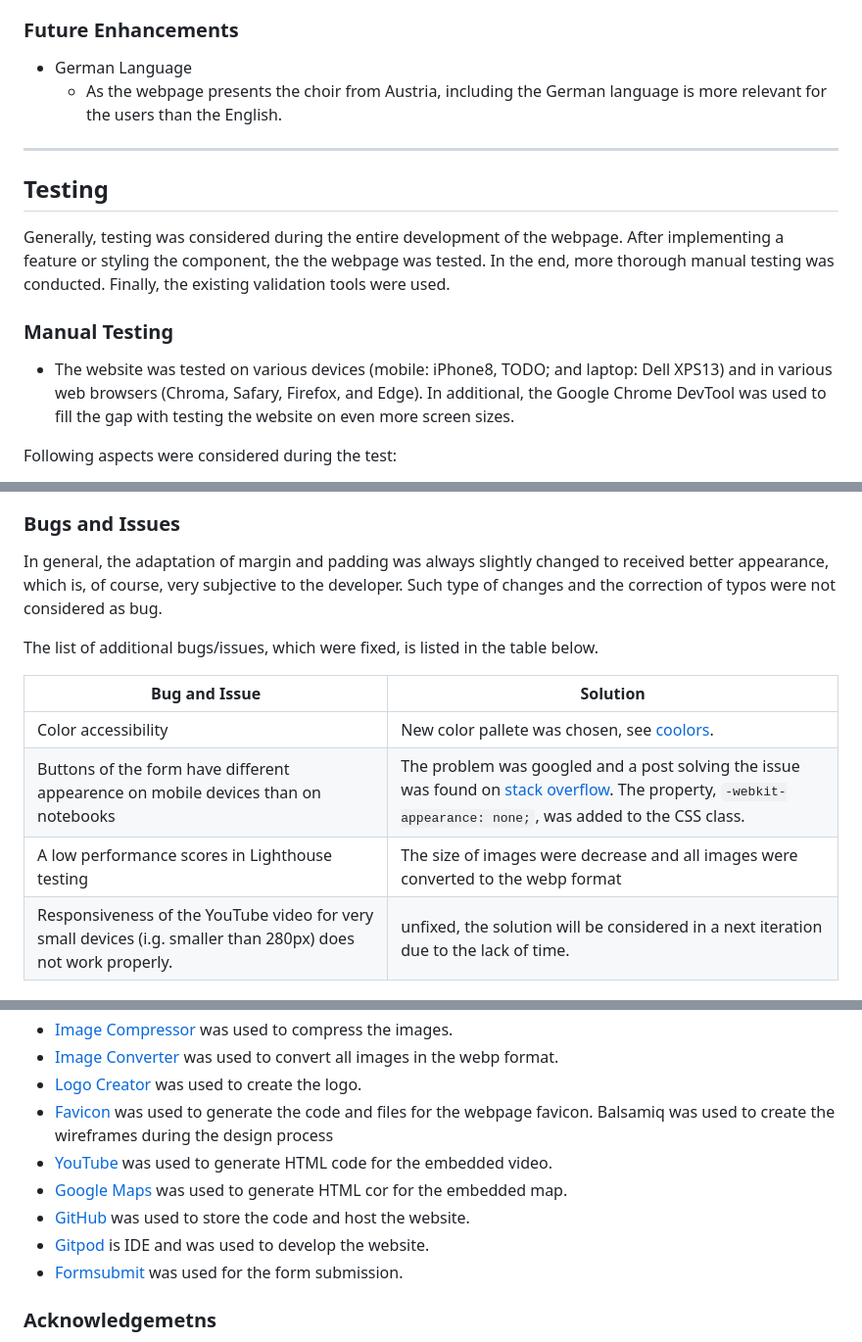
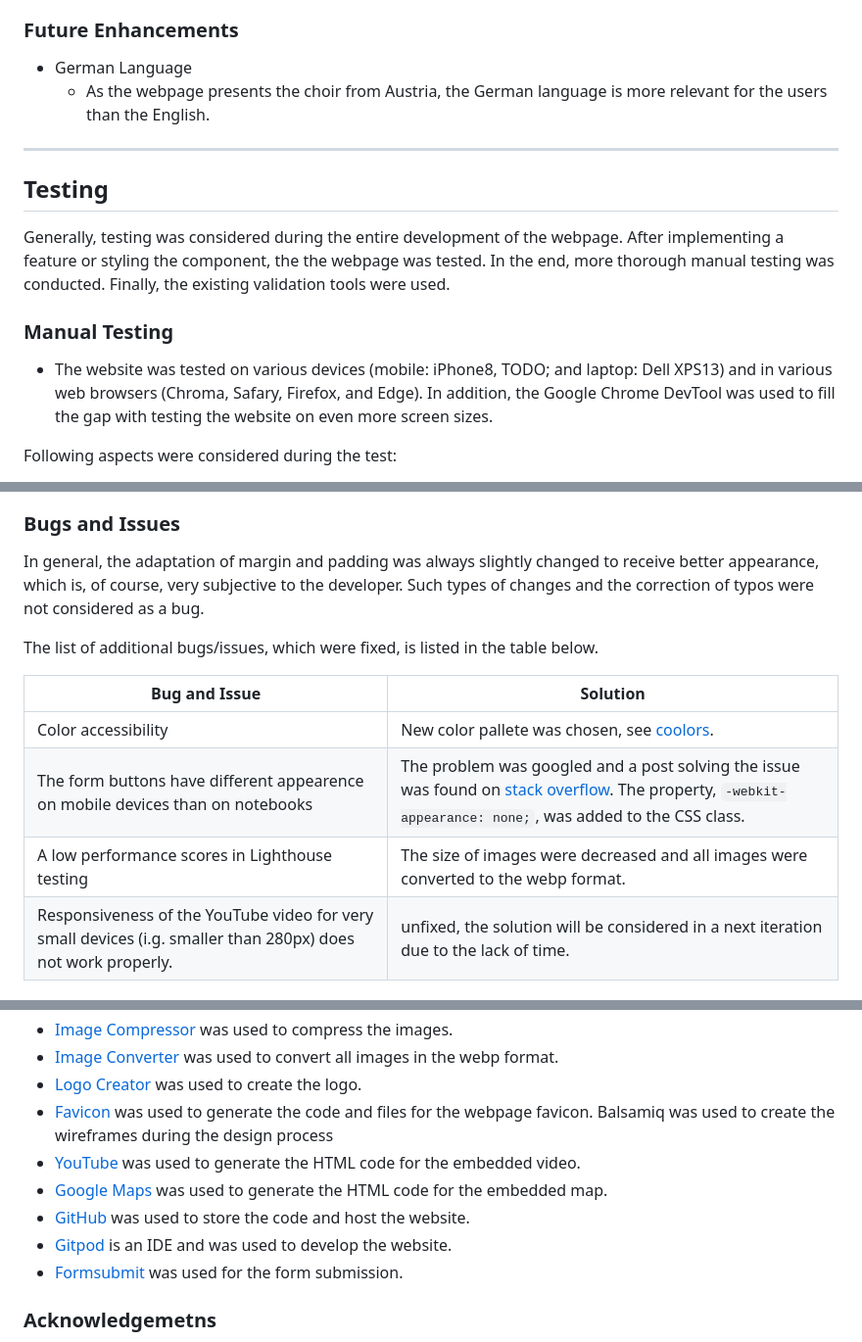
Before and after one commit to brodsa/mgv-vorau, a Markdown page: README.md, 3 parts joined by grey strips. Shown at 98% size. Drawn GitHub-style.

Commit message:
docs: correct typos in README

```diff
--- a/README.md
+++ b/README.md
@@ -131,7 +131,7 @@ There are several slight differences between the original and the actual design:
 
 ### Future Enhancements
 - German Language
-    - As the webpage presents the choir from Austria, including the German language is more relevant for the users than the English.
+    - As the webpage presents the choir from Austria, the German language is more relevant for the users than the English.
 
 ---
 
@@ -139,7 +139,7 @@ There are several slight differences between the original and the actual design:
 Generally, testing was considered during the entire development of the webpage. After implementing a feature or styling the component, the the webpage was tested. In the end, more thorough manual testing was conducted. Finally, the existing validation tools were used.
 
 ### Manual Testing
-- The website was tested on various devices (mobile: iPhone8, TODO; and laptop: Dell XPS13) and in various web browsers (Chroma, Safary, Firefox, and Edge). In additional, the Google Chrome DevTool was used to fill the gap with testing the website on even more screen sizes.
+- The website was tested on various devices (mobile: iPhone8, TODO; and laptop: Dell XPS13) and in various web browsers (Chroma, Safary, Firefox, and Edge). In addition, the Google Chrome DevTool was used to fill the gap with testing the website on even more screen sizes.
 
 
 Following aspects were considered during the test:
@@ -249,15 +249,15 @@ Following aspects were considered during the test:
 
 
 ### Bugs and Issues
-In general, the adaptation of margin and padding was always slightly changed to received better appearance, which is, of course, very subjective to the developer. Such type of changes and the correction of typos were not considered as bug.
+In general, the adaptation of margin and padding was always slightly changed to receive better appearance, which is, of course, very subjective to the developer. Such types of changes and the correction of typos were not considered as a bug.
 
 The list of additional bugs/issues, which were fixed, is listed in the table below.
 
 | Bug  and Issue                                                                             | Solution                                                                                                                            |
 |-----------------------------------------------------------------------------------|-------------------------------------------------------------------------------------------------------------------------------------|
 | Color accessibility                                                              | New color pallete was chosen, see [coolors](https://coolors.co/palette/006d77-83c5be-edf6f9-ffddd2-e29578).
-| Buttons of the form have different appearence on mobile devices than on notebooks | The problem was googled and a post solving the issue was found on [stack overflow](https://stackoverflow.com/questions/5438567/css-submit-button-weird-rendering-on-ipad-iphone). The property, `-webkit-appearance: none;`, was added to the CSS class.
-| A low performance scores in Lighthouse testing | The size of images were decrease and all images were converted to the webp format
+| The form buttons have different appearence on mobile devices than on notebooks | The problem was googled and a post solving the issue was found on [stack overflow](https://stackoverflow.com/questions/5438567/css-submit-button-weird-rendering-on-ipad-iphone). The property, `-webkit-appearance: none;`, was added to the CSS class.
+| A low performance scores in Lighthouse testing | The size of images were decreased and all images were converted to the webp format.
 | Responsiveness of the YouTube video for very small devices (i.g. smaller than 280px) does not work properly.| unfixed, the solution will be considered in a next iteration due to the lack of time.
 
 
@@ -324,10 +324,10 @@ The repository can also be cloned locally, the steps are following:
 - [Logo Creator](https://looka.com/) was used to create the logo.
 - [Favicon](https://favicon.io/favicon-converter/) was used to generate the code and files for the webpage favicon.
 Balsamiq was used to create the wireframes during the design process
-- [YouTube](https://www.youtube.com/) was used to generate HTML code for the embedded video.
-- [Google Maps](https://www.google.com/maps) was used to generate HTML cor for the embedded map.
+- [YouTube](https://www.youtube.com/) was used to generate the HTML code for the embedded video.
+- [Google Maps](https://www.google.com/maps) was used to generate the HTML code for the embedded map.
 - [GitHub](https://github.com/) was used to store the code and host the website.
-- [Gitpod](https://www.gitpod.io/) is IDE and was used to develop the website.
+- [Gitpod](https://www.gitpod.io/) is an IDE and was used to develop the website.
 - [Formsubmit](https://formsubmit.co/) was used for the form submission.
 
 
```
Also changed, not shown: other parts of README.md (+6 -6 lines).
